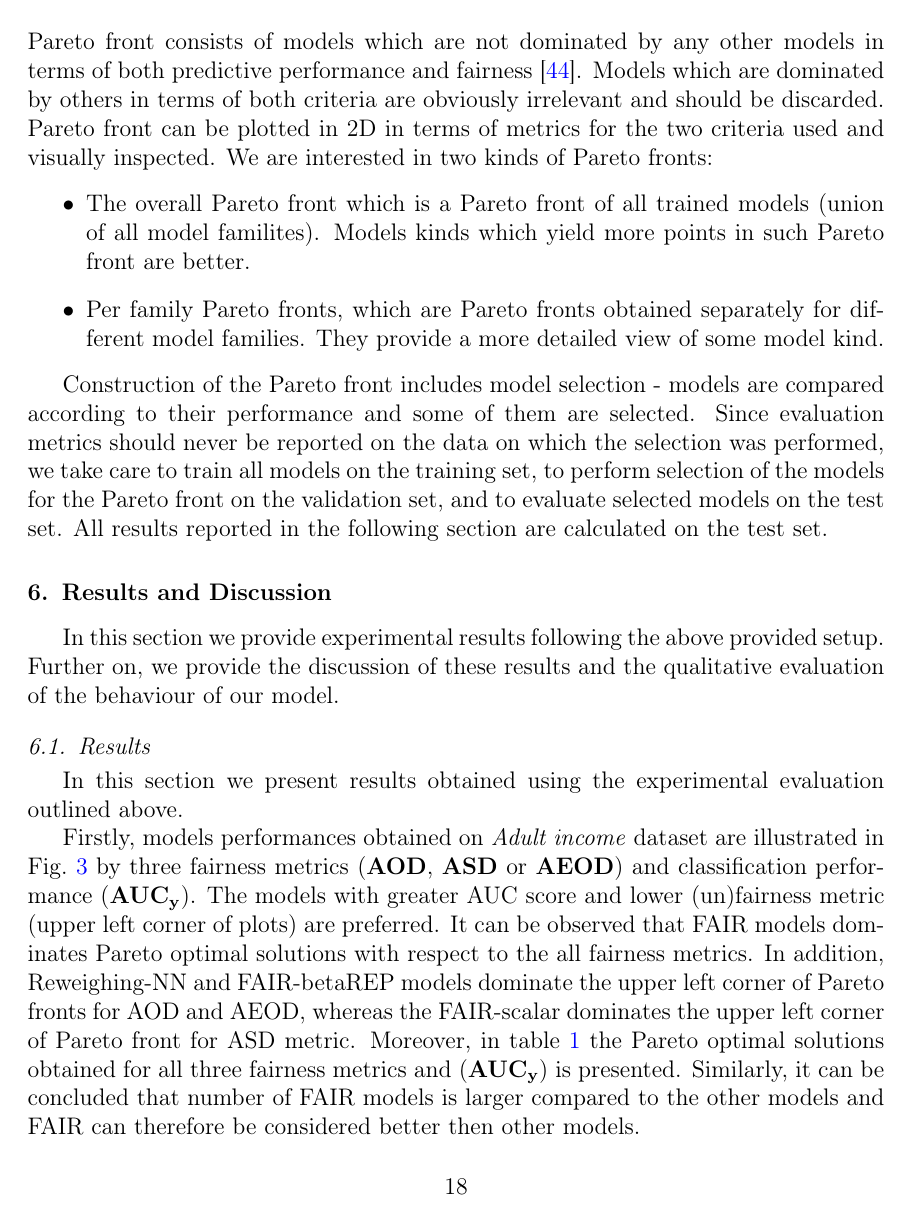
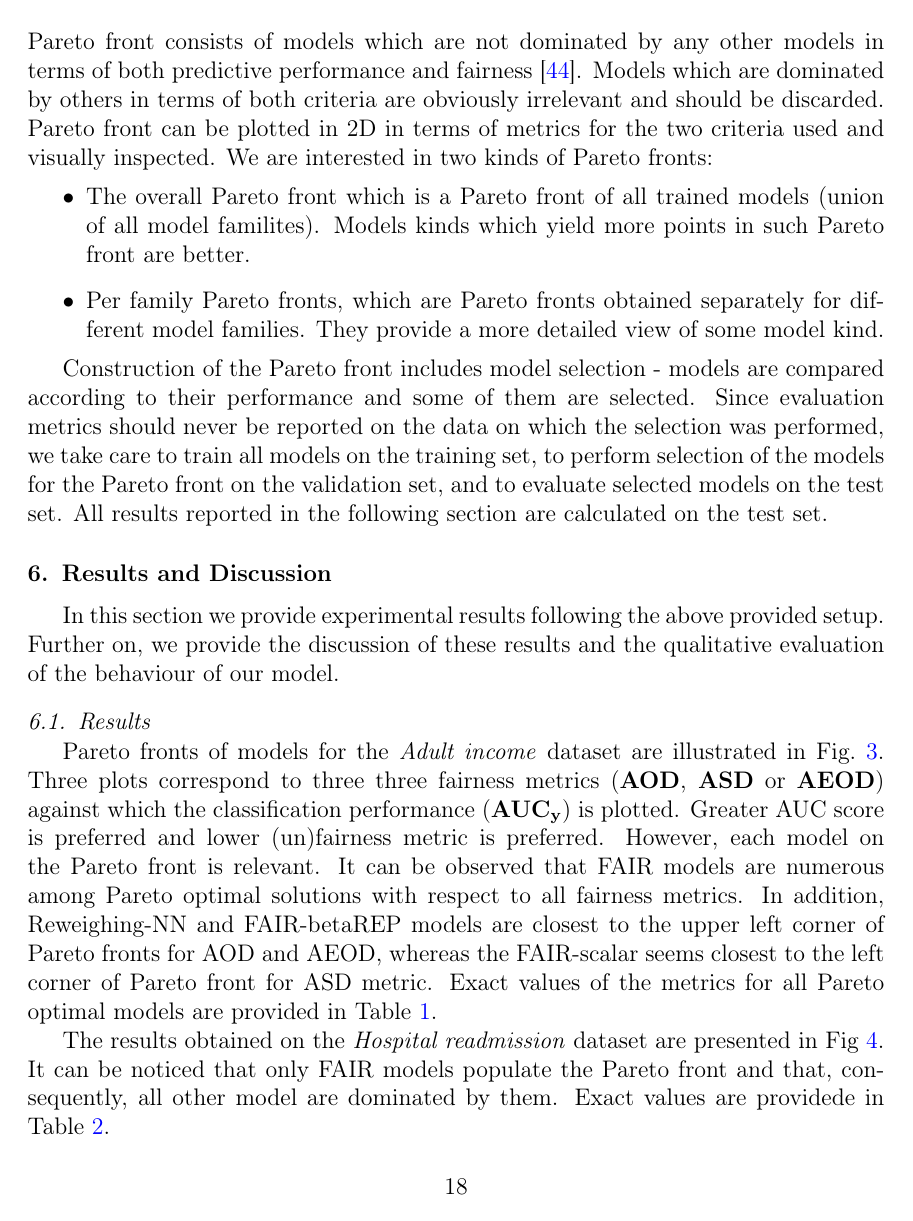
Before and after one commit to andrijaster/Fairness-AC-ADV, a LaTeX paper (Paper/fair.tex): page 18 of 42 before the commit and page 18 of 41 after it. Compiled offline with pdfLaTeX.

Commit message:
eksperimentalni

```diff
--- a/Paper/fair.tex
+++ b/Paper/fair.tex
@@ -589,7 +589,10 @@ In this section we provide experimental results following the above provided set
 \subsection{Results}
 \label{sec:Results}
 
-In this section we present results obtained using the experimental evaluation outlined above.
+
+Pareto fronts of models for the \textit{Adult income} dataset are illustrated in Fig.~\ref{fig:Adult}. Three plots
+correspond to three three fairness metrics ($\mathbf{AOD}$, $\mathbf{ASD}$ or $\mathbf{AEOD}$) against which the classification performance ($\mathbf{AUC_y}$) is plotted. Greater AUC score is preferred and lower (un)fairness metric is preferred. However, each model on the Pareto front is relevant. It can be observed that FAIR models are numerous among Pareto optimal solutions with respect to all fairness metrics. In addition, Reweighing-NN and FAIR-betaREP models are closest to the upper left corner of Pareto fronts for AOD and AEOD, whereas the FAIR-scalar seems closest to the left corner of Pareto front for ASD metric. Exact values of the metrics for all Pareto optimal models are provided in Table~\ref{tab:Adult}.
+%Similarly, it can be concluded that number of FAIR models is larger compared to the other models and FAIR can therefore be considered better then other models.
 
 \begin{figure*}
 	\center
@@ -600,7 +603,6 @@ In this section we present results obtained using the experimental evaluation ou
 	\vskip -0.2in
 \end{figure*}
 
-Firstly, models performances obtained on \textit{Adult income} dataset are illustrated in Fig.~\ref{fig:Adult} by three fairness metrics ($\mathbf{AOD}$, $\mathbf{ASD}$ or $\mathbf{AEOD}$) and classification performance ($\mathbf{AUC_y}$). The models with greater AUC score and lower (un)fairness metric (upper left corner of plots) are preferred. It can be observed that FAIR models dominates Pareto optimal solutions with respect to the all fairness metrics. In addition, Reweighing-NN and FAIR-betaREP models dominate the upper left corner of Pareto fronts for AOD and AEOD, whereas the FAIR-scalar dominates the upper left corner of Pareto front for ASD metric. Moreover, in table~\ref{tab:Adult} the Pareto optimal solutions obtained for all three fairness metrics and ($\mathbf{AUC_y}$) is presented. Similarly, it can be concluded that number of FAIR models is larger compared to the other models and FAIR can therefore be considered better then other models.
 
 \begin{table}
 	\centering
@@ -632,7 +634,9 @@ Firstly, models performances obtained on \textit{Adult income} dataset are illus
 	\label{tab:Adult}
 \end{table}
 
-Secondly, the results obtained on \textit{Hospital readmission} dataset are presented in Fig~\ref{fig:Readmission}. It can be noticed that only FAIR models exist on Pareto front and consequently all other model are dominated by them. It can be observed that in the case of AOD and ASD metrics FAIR-scalar is the closest to the upper left corner and can therefore be considered better than others. The letter can be also confirmed in the table~\ref{tab:Readmission} where only FAIR models exist on overall Pareto front.
+The results obtained on the \textit{Hospital readmission} dataset are presented in Fig~\ref{fig:Readmission}. It can be noticed that only FAIR models populate the Pareto front and that, consequently, all other model are dominated by them.
+%It can be observed that in the case of AOD and ASD metrics FAIR-scalar is the closest to the upper left corner and can %therefore be considered better than others.
+Exact values are providede in Table~\ref{tab:Readmission}.
 
 \begin{figure}
 	\center
```
Also changed, not shown: Paper/fair.tex (8 more changed lines).
